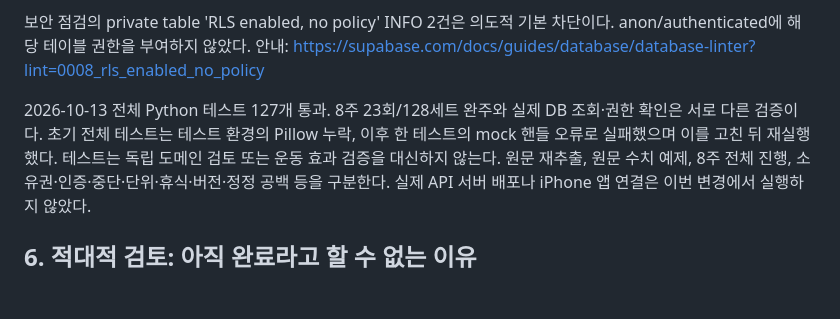
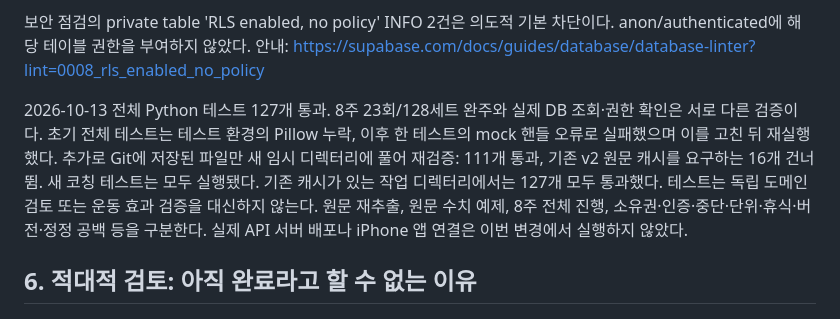
Before and after one commit to Hanxbeen/strength_lab, a Markdown page: docs/coaching-specs/07_FOUNDATION_IMPLEMENTATION.md, the part around the change. GitHub-like rendering; blank space fills up the shorter version.

Commit message:
docs(coaching): record clean-checkout verification limits

```diff
--- a/docs/coaching-specs/07_FOUNDATION_IMPLEMENTATION.md
+++ b/docs/coaching-specs/07_FOUNDATION_IMPLEMENTATION.md
@@ -77,6 +77,7 @@ anon/authenticated에 해당 테이블 권한을 부여하지 않았다.
 안내: https://supabase.com/docs/guides/database/database-linter?lint=0008_rls_enabled_no_policy
 
 2026-10-13 전체 Python 테스트 127개 통과. 8주 23회/128세트 완주와 실제 DB 조회·권한 확인은 서로 다른 검증이다. 초기 전체 테스트는 테스트 환경의 Pillow 누락, 이후 한 테스트의 mock 핸들 오류로 실패했으며 이를 고친 뒤 재실행했다.
+추가로 Git에 저장된 파일만 새 임시 디렉터리에 풀어 재검증: 111개 통과, 기존 v2 원문 캐시를 요구하는 16개 건너뜀. 새 코칭 테스트는 모두 실행됐다. 기존 캐시가 있는 작업 디렉터리에서는 127개 모두 통과했다.
 테스트는 독립 도메인 검토 또는 운동 효과 검증을 대신하지 않는다.
 원문 재추출, 원문 수치 예제, 8주 전체 진행, 소유권·인증·중단·단위·휴식·버전·정정 공백 등을 구분한다.
 실제 API 서버 배포나 iPhone 앱 연결은 이번 변경에서 실행하지 않았다.
```
